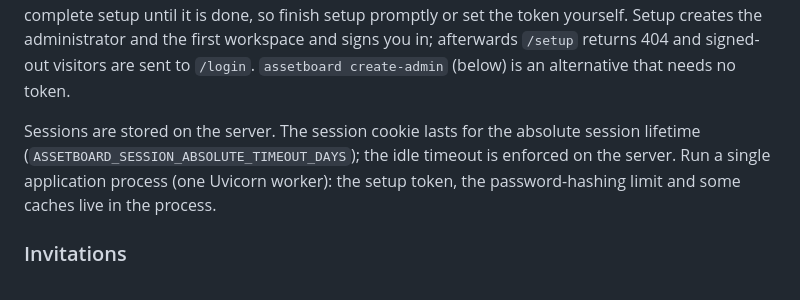
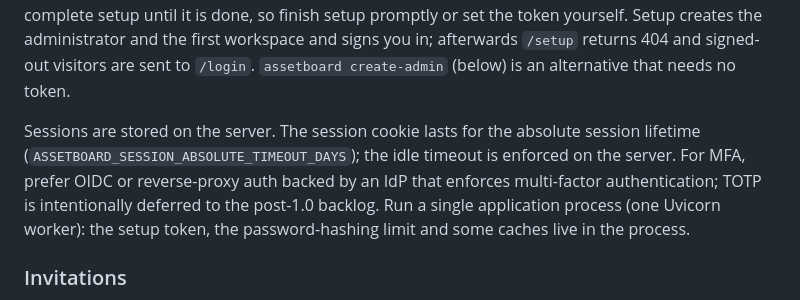
Before and after one commit to Filip722/AssetBoard, a Markdown page: docs/deployment.md, the part around the change. GitHub-like rendering.

```diff
--- a/docs/deployment.md
+++ b/docs/deployment.md
@@ -51,9 +51,10 @@ creates the administrator and the first workspace and signs you in; afterwards `
 alternative that needs no token.
 
 Sessions are stored on the server. The session cookie lasts for the absolute session lifetime
-(`ASSETBOARD_SESSION_ABSOLUTE_TIMEOUT_DAYS`); the idle timeout is enforced on the server. Run a
-single application process (one Uvicorn worker): the setup token, the password-hashing limit and
-some caches live in the process.
+(`ASSETBOARD_SESSION_ABSOLUTE_TIMEOUT_DAYS`); the idle timeout is enforced on the server. For MFA,
+prefer OIDC or reverse-proxy auth backed by an IdP that enforces multi-factor authentication; TOTP
+is intentionally deferred to the post-1.0 backlog. Run a single application process (one Uvicorn
+worker): the setup token, the password-hashing limit and some caches live in the process.
 
 ### Invitations
 
```
Also changed, not shown: docs/specs/M1-identity-and-workspaces.md (+2 -13 lines).
